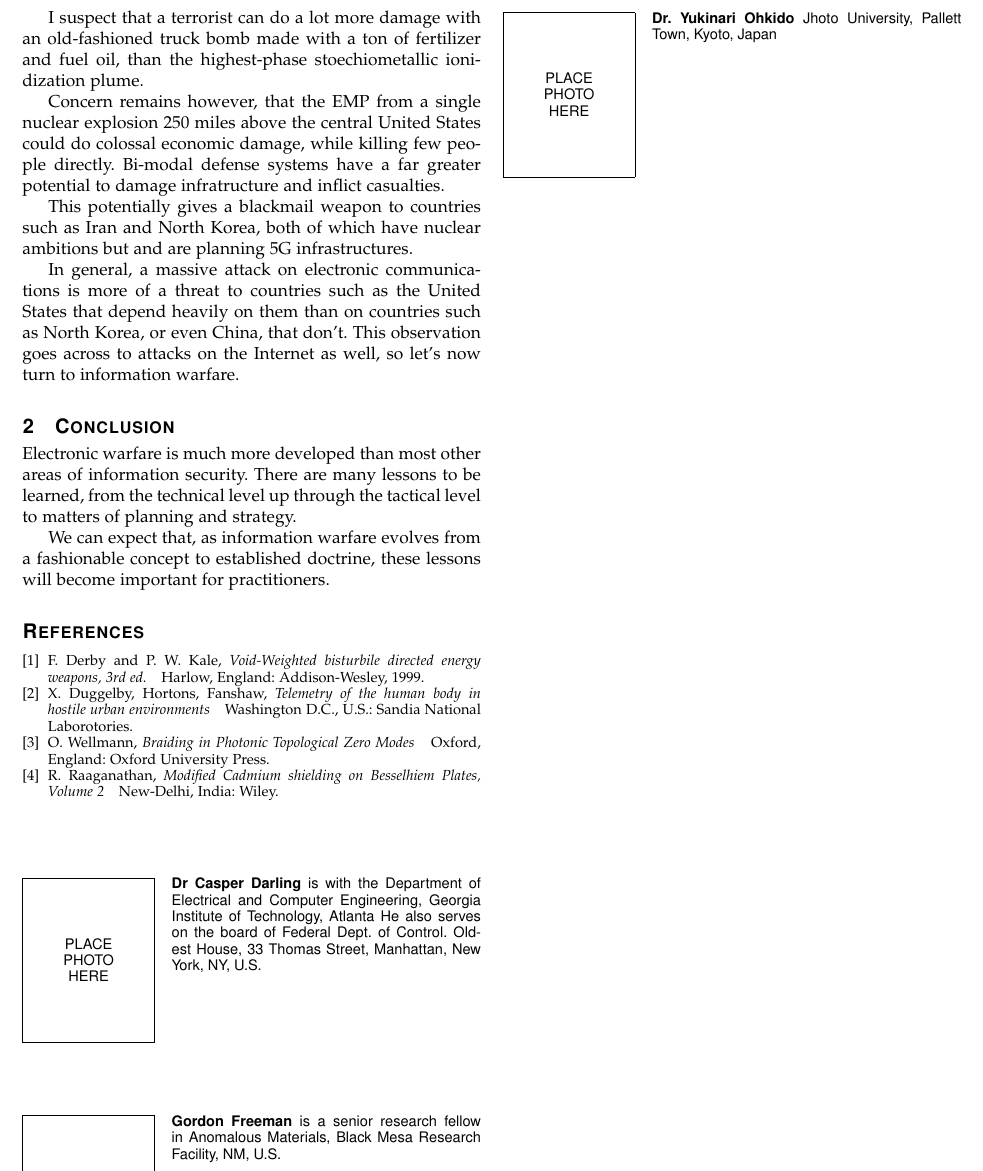
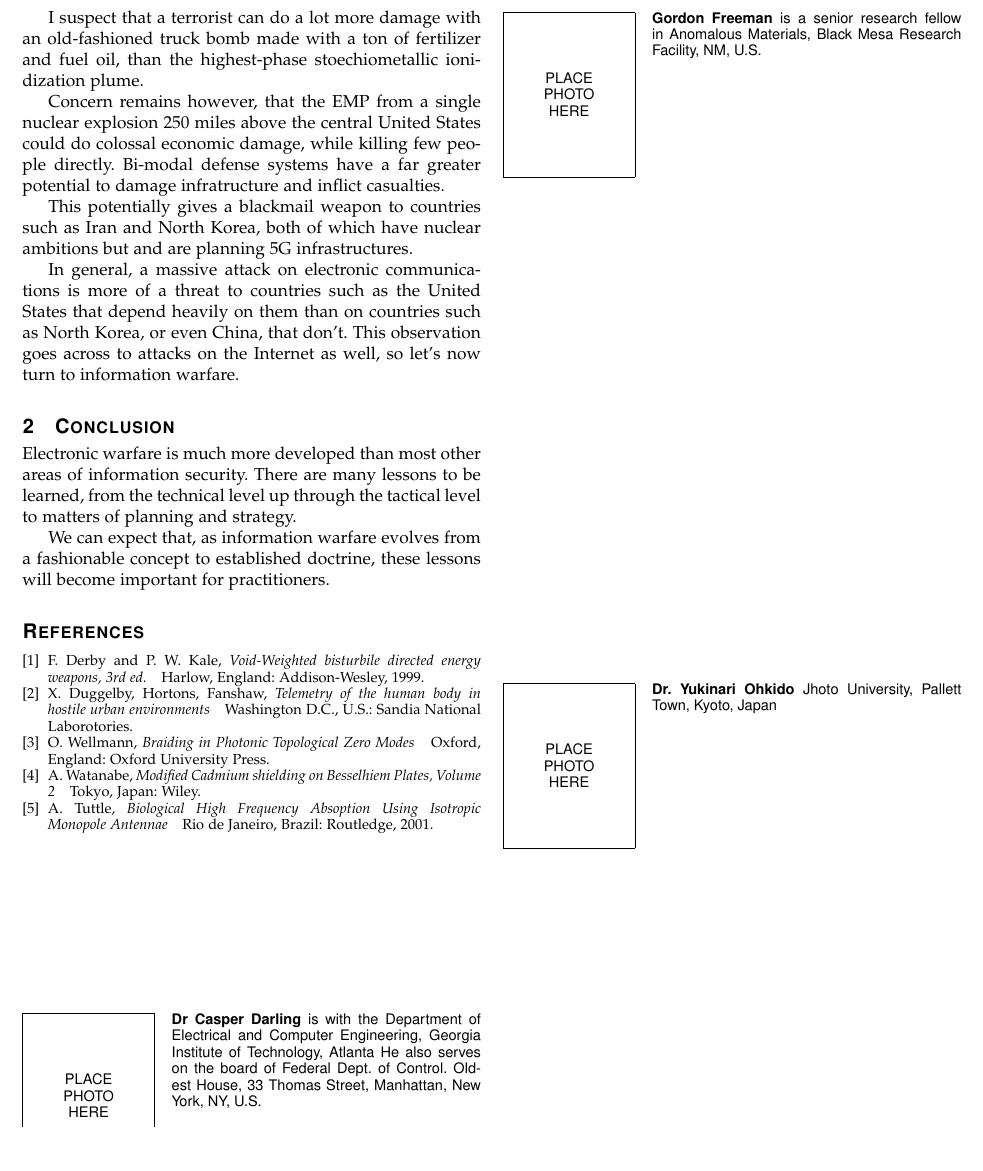
Before and after one commit to salimfadhley/hoax1, a LaTeX paper (tex/bisturbile_defence_matrix.tex): part of page 4 of 4, cut so that both start at the same text, the shorter picture padded with empty space. Compiled offline with pdfLaTeX; a missing font is replaced by an installed copy or a similar font; a LaTeX package or settings file that is missing is left out.

Commit message:
Changed references
Changed Raanganation to A.Waranabe, which is common Japanese name, but also
one of the designers of Godzilla.
Added A.Tuttle.

```diff
--- a/tex/bisturbile_defence_matrix.tex
+++ b/tex/bisturbile_defence_matrix.tex
@@ -952,8 +952,13 @@ O.~Wellmann, \emph{Braiding in Photonic Topological Zero Modes}\hskip 1em plus
 0.5em minus 0.4em\relax Oxford, England: Oxford University Press.
 
 \bibitem{IEEEhowto:frap}
-R.~Raaganathan, \emph{Modified Cadmium shielding on Besselhiem Plates, Volume 2}\hskip 1em plus
-0.5em minus 0.4em\relax New-Delhi, India: Wiley.
+A.~Watanabe, \emph{Modified Cadmium shielding on Besselhiem Plates, Volume 2}\hskip 1em plus
+0.5em minus 0.4em\relax Tokyo, Japan: Wiley.
+
+\bibitem{IEEEhowto:frap}
+A.~Tuttle, \emph{Biological High Frequency Absoption Using Isotropic Monopole Antennae}\hskip 1em plus
+0.5em minus 0.4em\relax Rio de Janeiro, Brazil: Routledge, 2001.
+
 
 \end{thebibliography}
 
```
